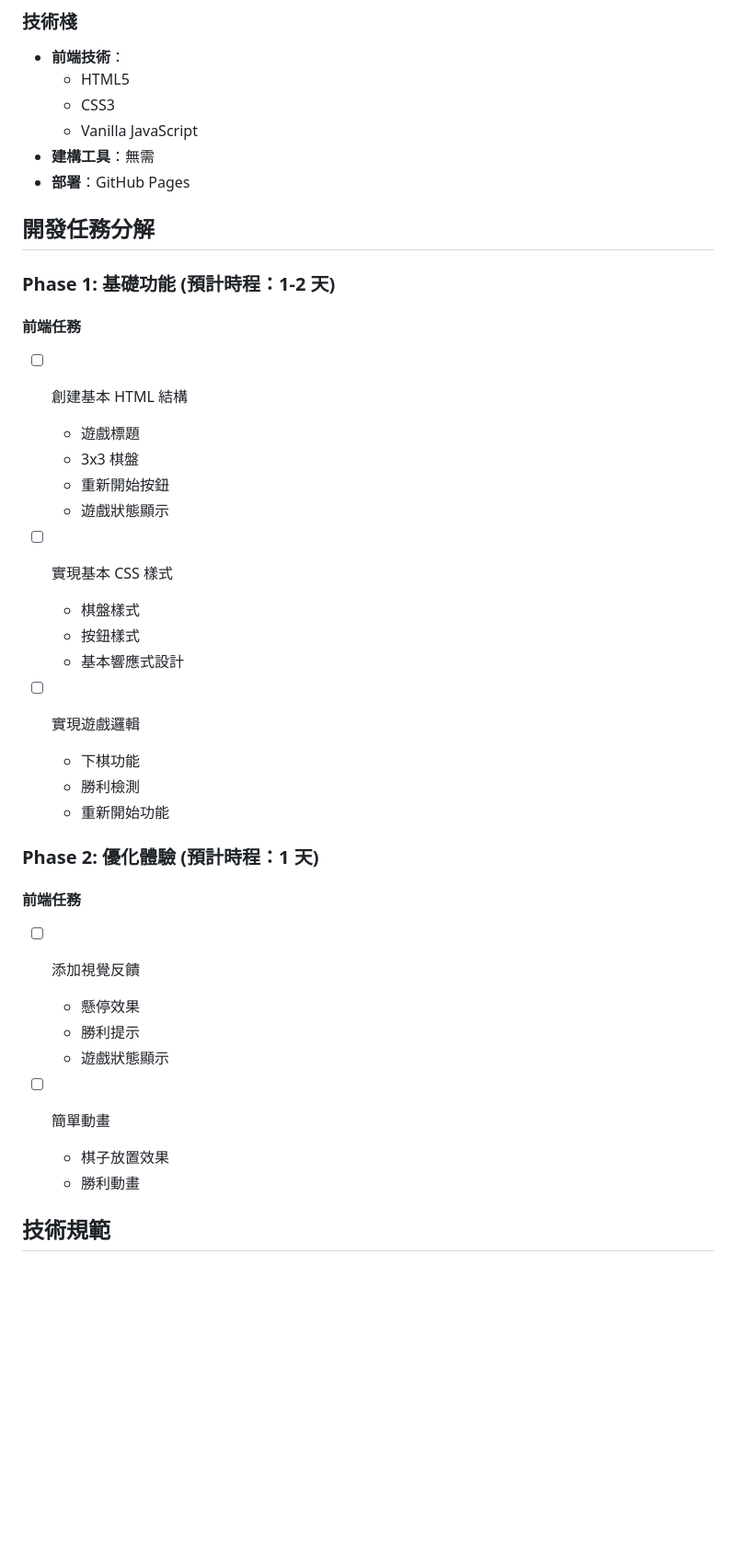
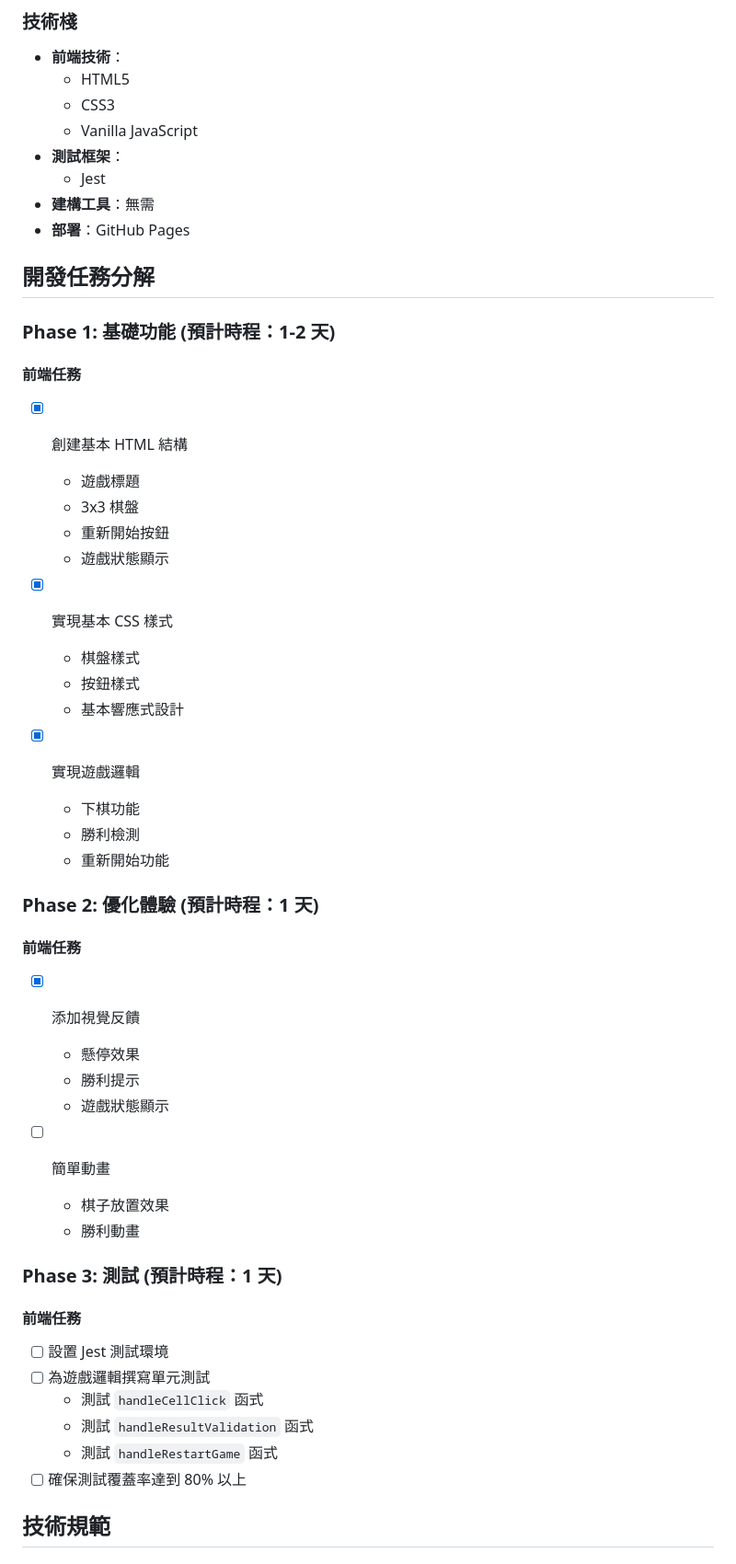
Before and after one commit to nickhuangcyh/tic-tac-toe, a Markdown page: tasks.md, the part around one of its changes. Shown at 92% size. Rendered like a GitHub page; blank space fills up the shorter version.

Commit message:
[feature] Using prompt "#sae 可以幫我加上寫 unit test 的 task 給工程師嗎?" to build a tic-tac-toe project

```diff
--- a/tasks.md
+++ b/tasks.md
@@ -22,6 +22,8 @@
   + HTML5
   + CSS3
   + Vanilla JavaScript
+* **測試框架**：
+  + Jest
 * **建構工具**：無需
 * **部署**：GitHub Pages
 
@@ -31,18 +33,18 @@
 
 #### 前端任務
 
-* [ ] 創建基本 HTML 結構
+* [x] 創建基本 HTML 結構
   + 遊戲標題
   + 3x3 棋盤
   + 重新開始按鈕
   + 遊戲狀態顯示
 
-* [ ] 實現基本 CSS 樣式
+* [x] 實現基本 CSS 樣式
   + 棋盤樣式
   + 按鈕樣式
   + 基本響應式設計
 
-* [ ] 實現遊戲邏輯
+* [x] 實現遊戲邏輯
   + 下棋功能
   + 勝利檢測
   + 重新開始功能
@@ -51,7 +53,7 @@
 
 #### 前端任務
 
-* [ ] 添加視覺反饋
+* [x] 添加視覺反饋
   + 懸停效果
   + 勝利提示
   + 遊戲狀態顯示
@@ -59,6 +61,17 @@
 * [ ] 簡單動畫
   + 棋子放置效果
   + 勝利動畫
+
+### Phase 3: 測試 (預計時程：1 天)
+
+#### 前端任務
+
+* [ ] 設置 Jest 測試環境
+* [ ] 為遊戲邏輯撰寫單元測試
+  + 測試 `handleCellClick` 函式
+  + 測試 `handleResultValidation` 函式
+  + 測試 `handleRestartGame` 函式
+* [ ] 確保測試覆蓋率達到 80% 以上
 
 ## 技術規範
 
```
Also changed, not shown: other parts of tasks.md (+16 -7 lines).
